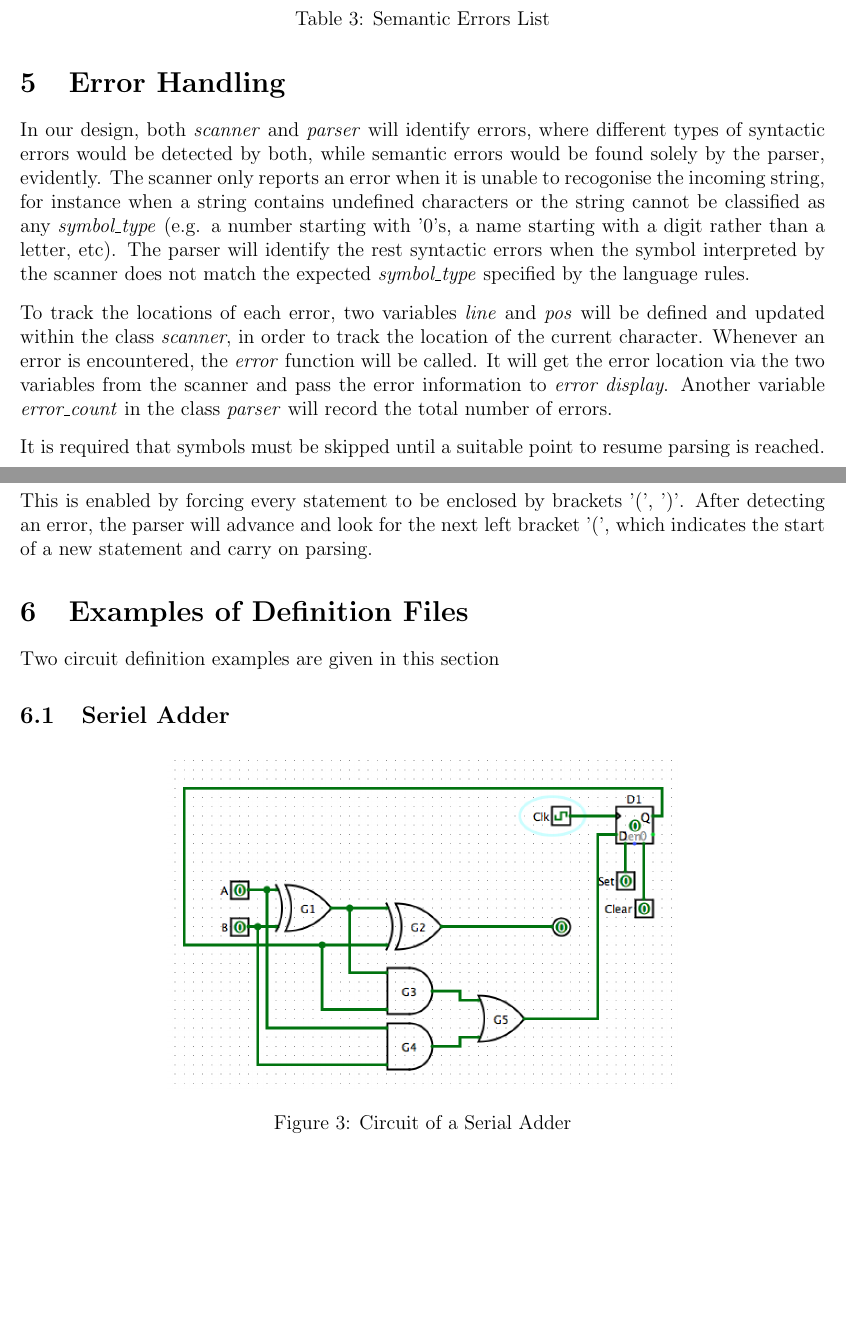
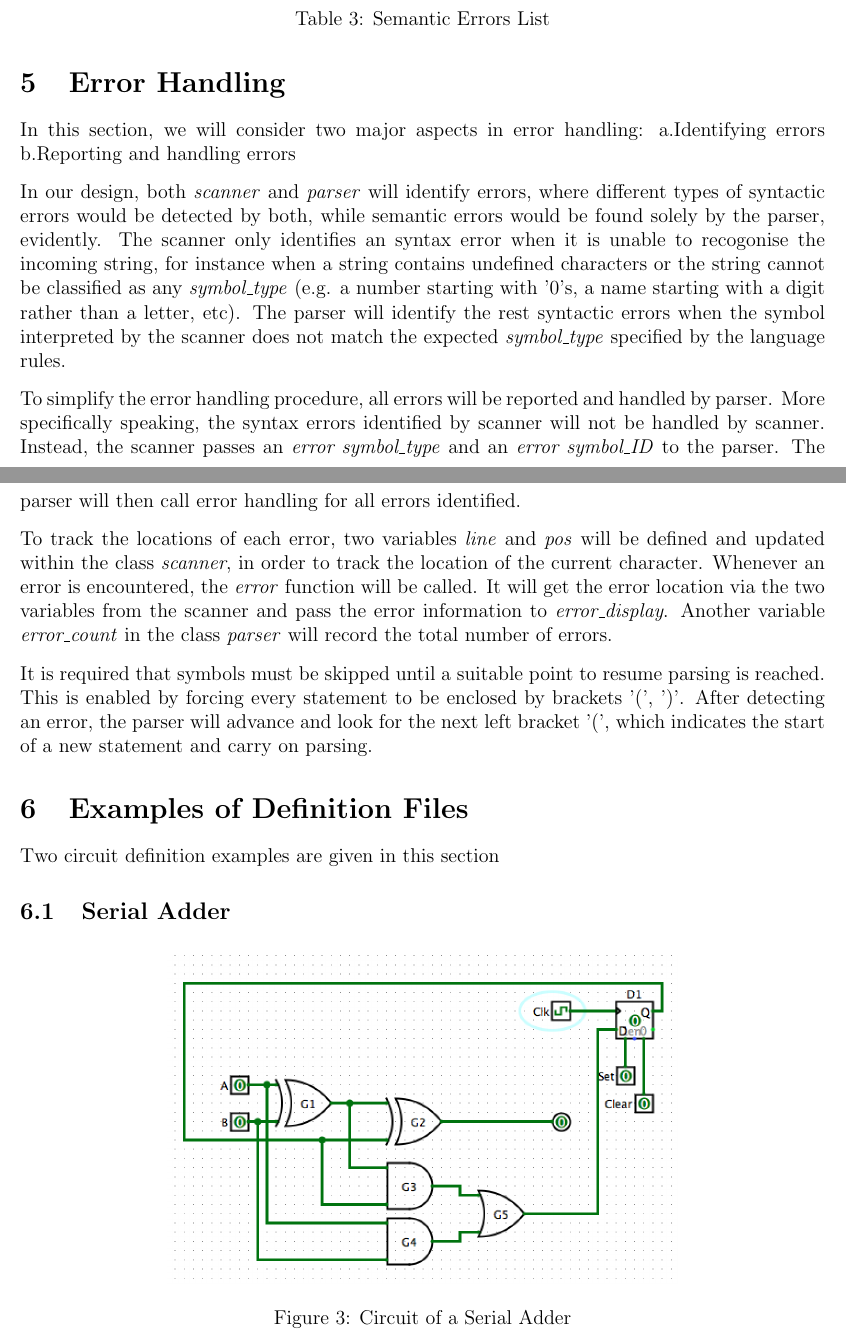
Before and after one commit to zyc-goose/ebnf-test, a LaTeX document (first_report.tex): two parts of pages 4 and 5 of 6 before the commit and two parts of pages 4 and 5 of 7 after it, joined at a grey line, cut so that both start at the same text, the shorter picture padded with empty space. Compiled offline with pdfLaTeX.

Commit message:
change error handling

```diff
--- a/first_report.tex
+++ b/first_report.tex
@@ -226,12 +226,21 @@ Reserved word error & 9. Reserved word used as the name, \newline e.g. (DEVICE D
 \end{table}
 
 \section{Error Handling}
-\n In our design, both \textit{scanner} and \textit{parser} will identify errors, where different types of syntactic errors would be detected by both, while semantic errors would be found solely by the parser, evidently. The scanner only reports an error when it is unable to recogonise the incoming string, for instance when a string contains undefined characters or the string cannot be classified as any \emph{symbol\_type} (e.g. a number starting with '0's, a name starting with a digit rather than a letter, etc). The parser will identify the rest syntactic errors when the symbol interpreted by the scanner does not match the expected \emph{symbol\_type} specified by the language rules.
-
+In this section, we will consider two major aspects in error handling:
+\n a.Identifying errors
+\n b.Reporting and handling errors
 
 \vspace{0.3cm}
 
-\n To track the locations of each error, two variables \textit{line} and \textit{pos} will be defined and updated within the class \textit{scanner}, in order to track the location of the current character. Whenever an error is encountered, the \textit{error} function will be called. It will get the error location via the two variables from the scanner and pass the error information to \textit{error display}. Another variable \emph{error\_count} in the class \textit{parser} will record the total number of errors.
+\n In our design, both \textit{scanner} and \textit{parser} will identify errors, where different types of syntactic errors would be detected by both, while semantic errors would be found solely by the parser, evidently. The scanner only identifies an syntax error when it is unable to recogonise the incoming string, for instance when a string contains undefined characters or the string cannot be classified as any \emph{symbol\_type} (e.g. a number starting with '0's, a name starting with a digit rather than a letter, etc). The parser will identify the rest syntactic errors when the symbol interpreted by the scanner does not match the expected \emph{symbol\_type} specified by the language rules.
+
+\vspace{0.3cm}
+
+\n To simplify the error handling procedure, all errors will be reported and handled by parser. More specifically speaking, the syntax errors identified by scanner will not be handled by scanner. Instead, the scanner passes an \emph{error symbol\_type} and an \emph{error symbol\_ID} to the parser. The parser will then call error handling for all errors identified.
+
+\vspace{0.3cm}
+
+\n To track the locations of each error, two variables \textit{line} and \textit{pos} will be defined and updated within the class \textit{scanner}, in order to track the location of the current character. Whenever an error is encountered, the \textit{error} function will be called. It will get the error location via the two variables from the scanner and pass the error information to \textit{error\_display}. Another variable \emph{error\_count} in the class \textit{parser} will record the total number of errors.
 
 
 \vspace{0.3cm}
@@ -245,7 +254,7 @@ carry on parsing.
 \section{Examples of Definition Files}
 \n Two circuit definition examples are given in this section\par
 
-\subsection{Seriel Adder}
+\subsection{Serial Adder}
 \begin{figure}[H]
     \centering
     \includegraphics[scale=0.55]{sequential_carry_adder.png}
```
